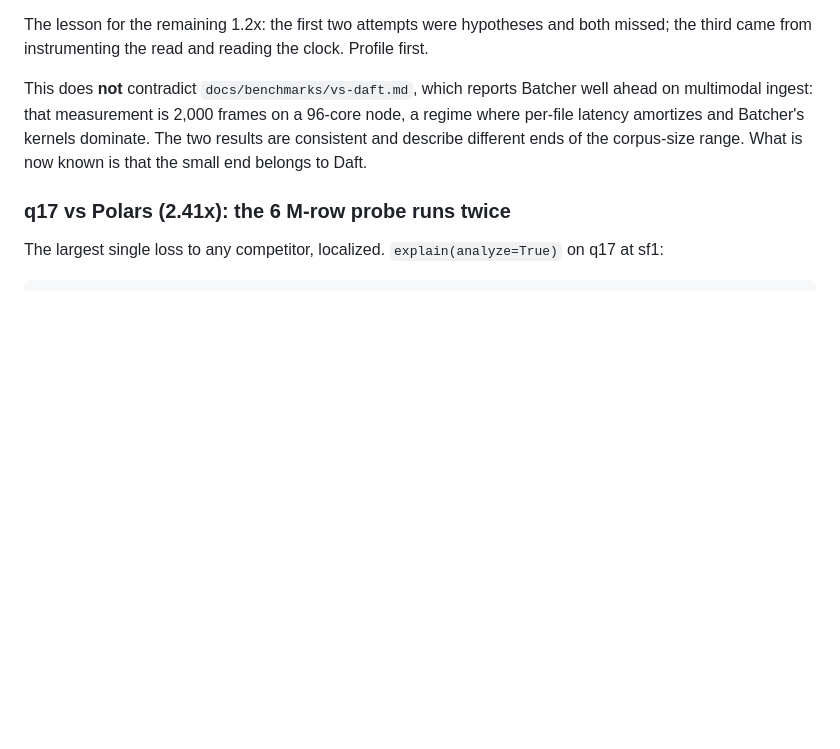
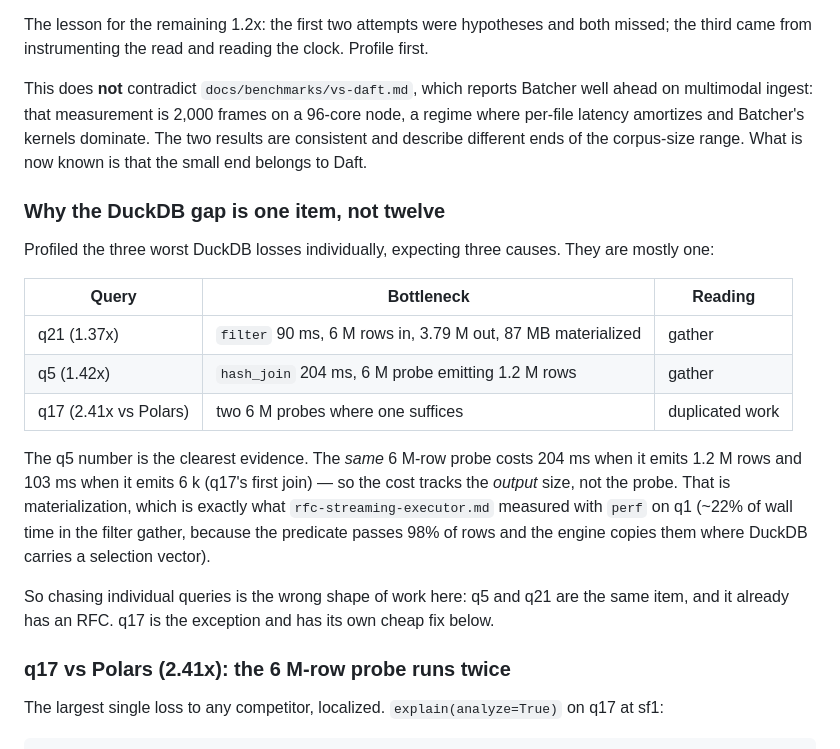
Before and after one commit to stephenoffer/batcher, a Markdown page: docs/internals/daft_parity_ledger.md, the part around the change. GitHub-like rendering; blank space fills up the shorter version.

Commit message:
docs(bench): the DuckDB gap is one item, not twelve — measured
Profiled the three worst losses expecting three causes; they are mostly one. q21's bottleneck
is a filter taking 90 ms to pass 3.79 M of 6 M rows and materialize 87 MB. q5's is a hash join
taking 204 ms on a 6 M probe emitting 1.2 M rows.

The clearest evidence is comparing q5 against q17: the *same* 6 M-row probe costs 204 ms when
it emits 1.2 M rows and 103 ms when it emits 6 k. The cost tracks the output size rather than
the probe, which is materialization — precisely what `rfc-streaming-executor.md` already
measured with perf on q1 (~22% of wall time in the filter gather, because the predicate passes
98% of rows and the engine copies them where DuckDB carries a selection vector).

Recording this because it changes what the remaining work is. Twelve queries behind DuckDB
looks like twelve optimizations; it is one architectural item with an RFC already written, and
picking off queries individually will not move it. q17 is the exception — a duplicated probe
rather than a gather, with a cheap decorrelation fix — which is why it is written up
separately.

Co-Authored-By: Claude Opus 5 (1M context) <noreply@anthropic.com>

```diff
--- a/docs/internals/daft_parity_ledger.md
+++ b/docs/internals/daft_parity_ledger.md
@@ -271,6 +271,27 @@ per-file latency amortizes and Batcher's kernels dominate. The two results are c
 and describe different ends of the corpus-size range. What is now known is that the small
 end belongs to Daft.
 
+### Why the DuckDB gap is one item, not twelve
+
+Profiled the three worst DuckDB losses individually, expecting three causes. They are mostly
+one:
+
+| Query | Bottleneck | Reading |
+|---|---|---|
+| q21 (1.37x) | `filter` 90 ms, 6 M rows in, 3.79 M out, 87 MB materialized | gather |
+| q5 (1.42x) | `hash_join` 204 ms, 6 M probe emitting 1.2 M rows | gather |
+| q17 (2.41x vs Polars) | two 6 M probes where one suffices | duplicated work |
+
+The q5 number is the clearest evidence. The *same* 6 M-row probe costs 204 ms when it emits
+1.2 M rows and 103 ms when it emits 6 k (q17's first join) — so the cost tracks the *output*
+size, not the probe. That is materialization, which is exactly what
+`rfc-streaming-executor.md` measured with `perf` on q1 (~22% of wall time in the filter
+gather, because the predicate passes 98% of rows and the engine copies them where DuckDB
+carries a selection vector).
+
+So chasing individual queries is the wrong shape of work here: q5 and q21 are the same item,
+and it already has an RFC. q17 is the exception and has its own cheap fix below.
+
 ### q17 vs Polars (2.41x): the 6 M-row probe runs twice
 
 The largest single loss to any competitor, localized. `explain(analyze=True)` on q17 at sf1:
```
